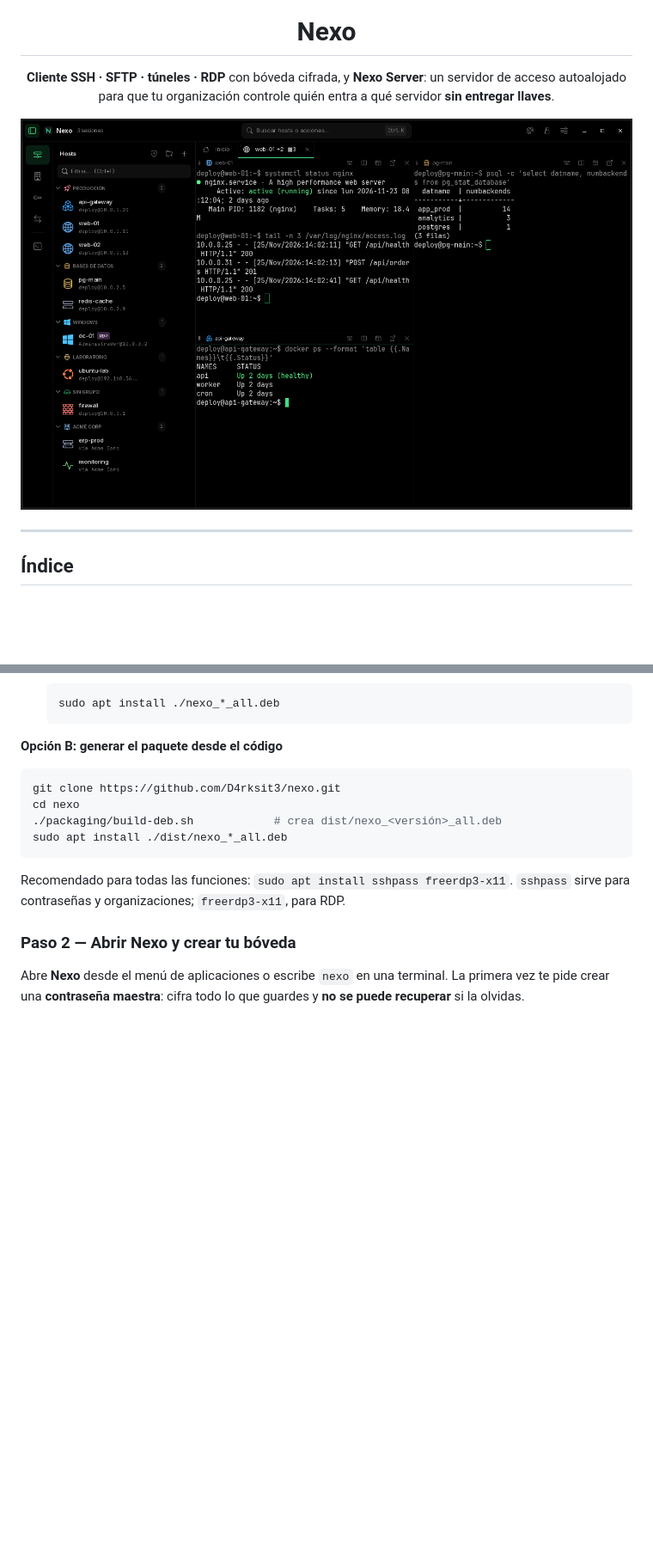
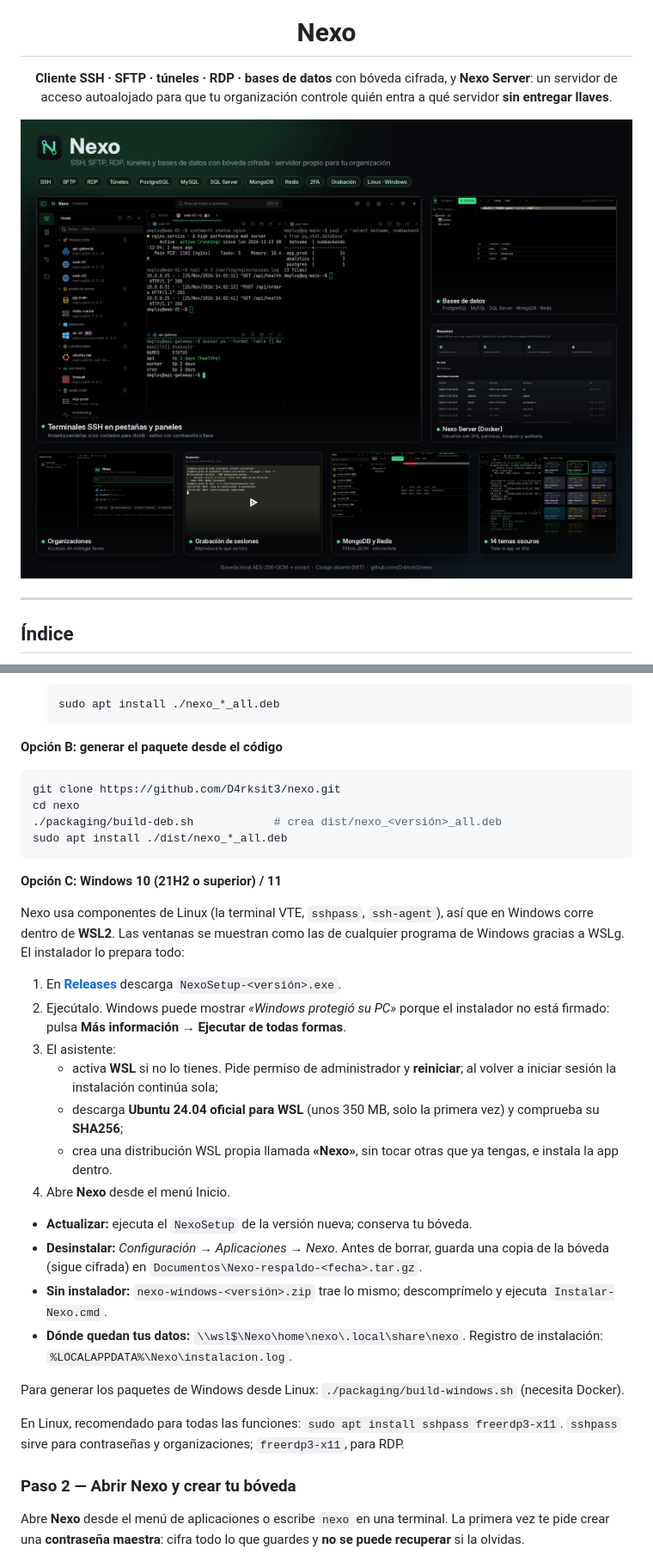
Before and after one commit to D4rksit3/nexo, a Markdown page: README.md, 2 parts joined by grey strips. Shown at 86% size. GitHub-like rendering; pictures changed too: docs/img/nexo-todo-en-uno.png (added); blank space fills up the shorter version.

Commit message:
Instalador para Windows (WSL2) e imagen de presentación
- packaging/build-windows.sh: genera NexoSetup-<versión>.exe (Inno Setup) y nexo-windows-<versión>.zip
- El instalador crea una distribución WSL propia «Nexo» con Ubuntu 24.04 oficial (SHA256 verificado)
- Dependencia de paramiko relajada a >= 2.9 para Ubuntu 24.04
- docs/img/nexo-todo-en-uno.png y docs/make-showcase.py

````diff
--- a/README.md
+++ b/README.md
@@ -5,12 +5,12 @@
 <h1 align="center">Nexo</h1>
 
 <p align="center">
-  <b>Cliente SSH · SFTP · túneles · RDP</b> con bóveda cifrada, y <b>Nexo Server</b>: un servidor de acceso
+  <b>Cliente SSH · SFTP · túneles · RDP · bases de datos</b> con bóveda cifrada, y <b>Nexo Server</b>: un servidor de acceso
   autoalojado para que tu organización controle quién entra a qué servidor <b>sin entregar llaves</b>.
 </p>
 
 <p align="center">
-  <img src="docs/img/app-03-terminales-divididas.png" alt="Nexo: terminales divididas" width="900">
+  <img src="docs/img/nexo-todo-en-uno.png" alt="Nexo: todas las funciones en una imagen" width="960">
 </p>
 
 ---
@@ -122,7 +123,35 @@ cd nexo
 sudo apt install ./dist/nexo_*_all.deb
 ```
 
-Recomendado para todas las funciones: `sudo apt install sshpass freerdp3-x11`. `sshpass` sirve para
+**Opción C: Windows 10 (21H2 o superior) / 11**
+
+Nexo usa componentes de Linux (la terminal VTE, `sshpass`, `ssh-agent`), así que en Windows corre
+dentro de **WSL2**. Las ventanas se muestran como las de cualquier programa de Windows gracias a WSLg.
+El instalador lo prepara todo:
+
+1. En **[Releases](https://github.com/D4rksit3/nexo/releases/latest)** descarga `NexoSetup-<versión>.exe`.
+2. Ejecútalo. Windows puede mostrar *«Windows protegió su PC»* porque el instalador no está firmado:
+   pulsa **Más información → Ejecutar de todas formas**.
+3. El asistente:
+   - activa **WSL** si no lo tienes. Pide permiso de administrador y **reiniciar**; al volver a
+     iniciar sesión la instalación continúa sola;
+   - descarga **Ubuntu 24.04 oficial para WSL** (unos 350 MB, solo la primera vez) y comprueba su
+     **SHA256**;
+   - crea una distribución WSL propia llamada **«Nexo»**, sin tocar otras que ya tengas, e instala
+     la app dentro.
+4. Abre **Nexo** desde el menú Inicio.
+
+- **Actualizar:** ejecuta el `NexoSetup` de la versión nueva; conserva tu bóveda.
+- **Desinstalar:** *Configuración → Aplicaciones → Nexo*. Antes de borrar, guarda una copia de la
+  bóveda (sigue cifrada) en `Documentos\Nexo-respaldo-<fecha>.tar.gz`.
+- **Sin instalador:** `nexo-windows-<versión>.zip` trae lo mismo; descomprímelo y ejecuta
+  `Instalar-Nexo.cmd`.
+- **Dónde quedan tus datos:** `\\wsl$\Nexo\home\nexo\.local\share\nexo`. Registro de instalación:
+  `%LOCALAPPDATA%\Nexo\instalacion.log`.
+
+Para generar los paquetes de Windows desde Linux: `./packaging/build-windows.sh` (necesita Docker).
+
+En Linux, recomendado para todas las funciones: `sudo apt install sshpass freerdp3-x11`. `sshpass` sirve para
 contraseñas y organizaciones; `freerdp3-x11`, para RDP.
 
 ### Paso 2 — Abrir Nexo y crear tu bóveda
````
Also changed, not shown: other parts of README.md (+3 -1 lines), 11 other files.
